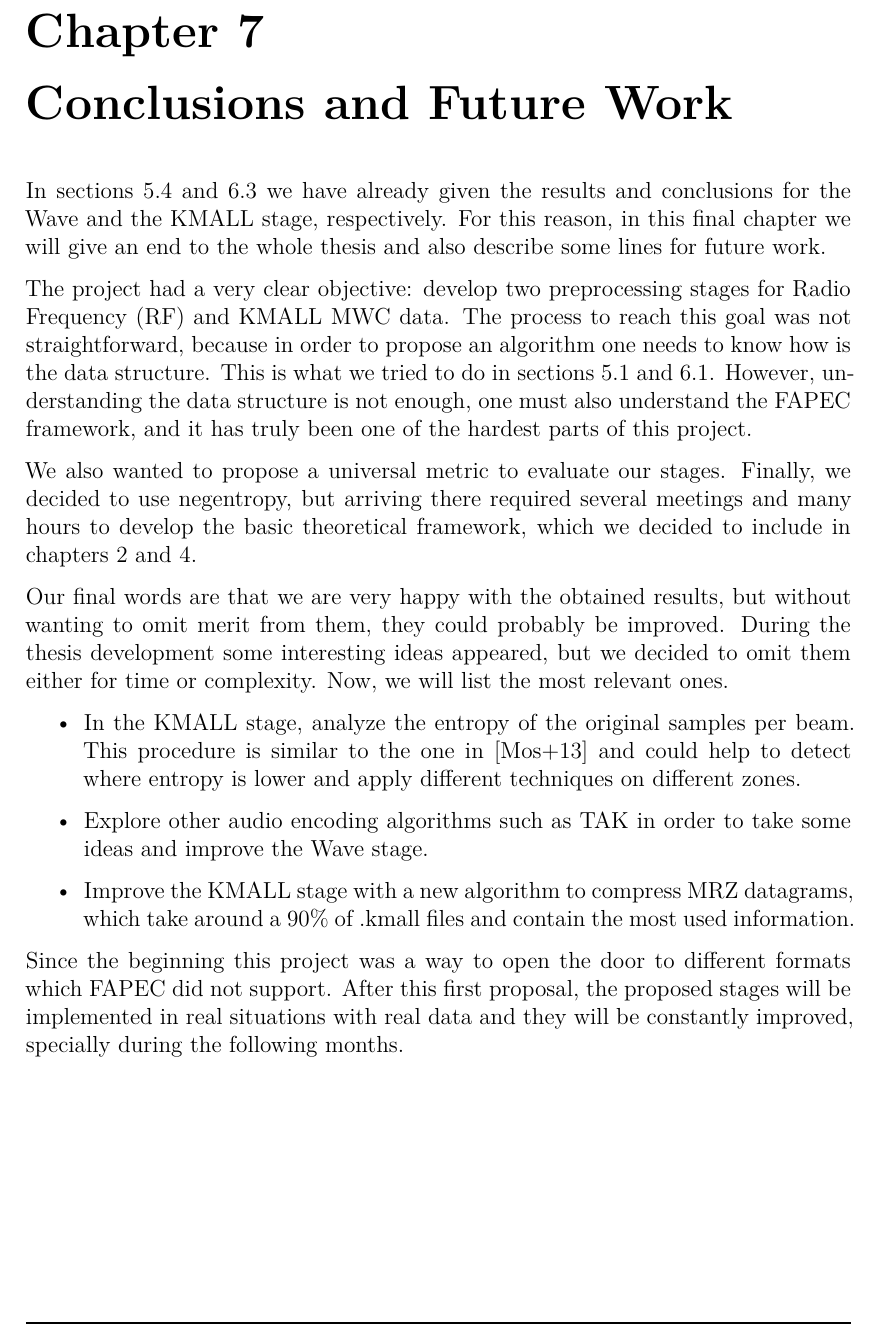
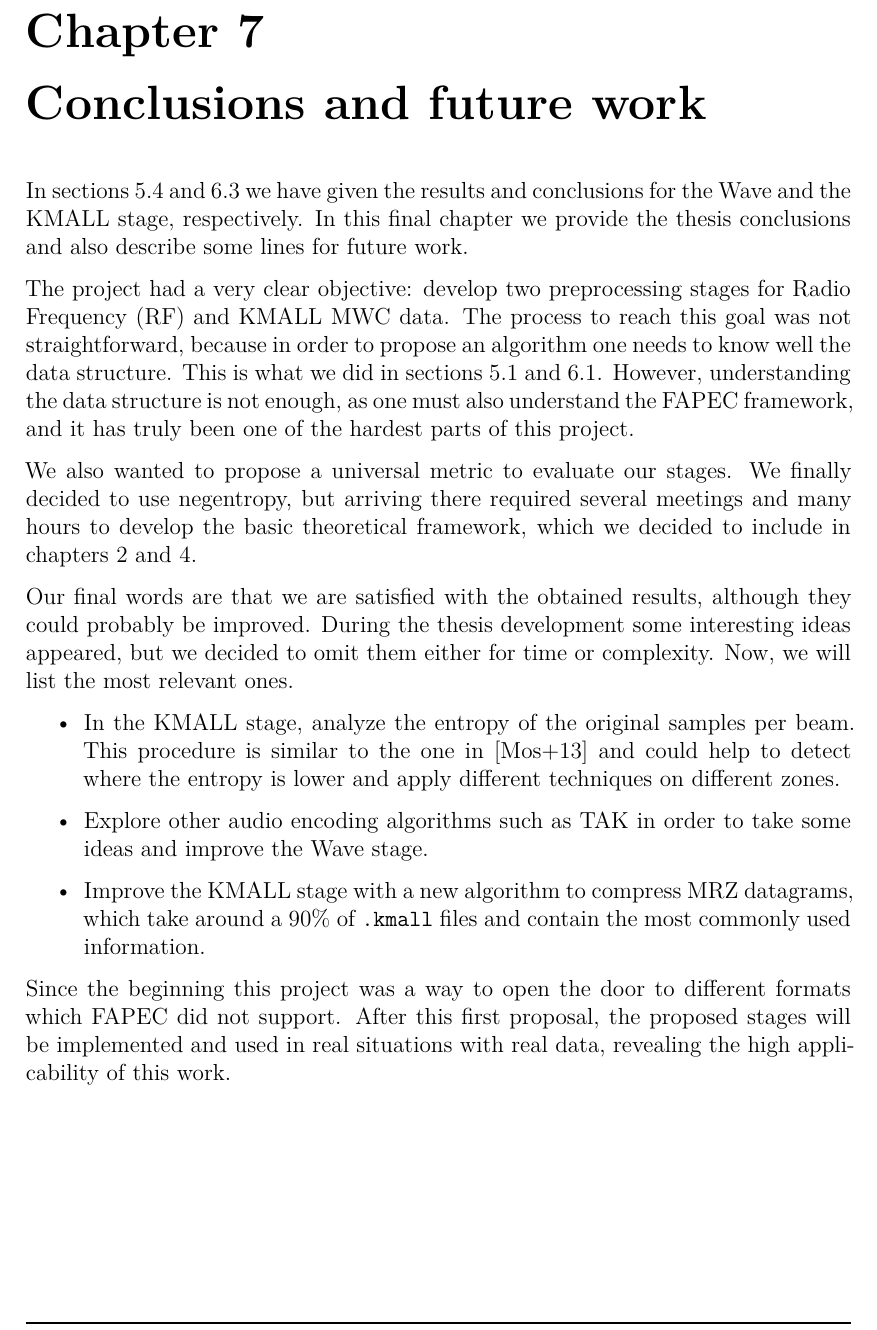
Before and after one commit to aniolm9/bsc-thesis-fapec, a LaTeX thesis (report/thesis.tex, which reads report/chapters/conclusions.tex): part of page 38 of 44, cut so that both start at the same text. Compiled offline with XeLaTeX; a missing font is replaced by an installed copy or a similar font.

Commit message:
Minor changes to conclusions

```diff
--- a/report/chapters/conclusions.tex
+++ b/report/chapters/conclusions.tex
@@ -1,15 +1,15 @@
-\chapter{Conclusions and Future Work}
-In sections \ref{sec:wave_results} and \ref{sec:kmall_results} we have already given the results and conclusions for the Wave and the KMALL stage, respectively. For this reason, in this final chapter we will give an end to the whole thesis and also describe some lines for future work.
+\chapter{Conclusions and future work}
+In sections \ref{sec:wave_results} and \ref{sec:kmall_results} we have given the results and conclusions for the Wave and the KMALL stage, respectively. In this final chapter we provide the thesis conclusions and also describe some lines for future work.
 
-The project had a very clear objective: develop two preprocessing stages for \acrfull{rf} and KMALL \acrshort{mwc} data. The process to reach this goal was not straightforward, because in order to propose an algorithm one needs to know how is the data structure. This is what we tried to do in sections \ref{sec:iq_data} and \ref{sec:kmall_format}. However, understanding the data structure is not enough, one must also understand the \acrshort{fapec} framework, and it has truly been one of the hardest parts of this project.
+The project had a very clear objective: develop two preprocessing stages for \acrfull{rf} and KMALL \acrshort{mwc} data. The process to reach this goal was not straightforward, because in order to propose an algorithm one needs to know well the data structure. This is what we did in sections \ref{sec:iq_data} and \ref{sec:kmall_format}. However, understanding the data structure is not enough, as one must also understand the \acrshort{fapec} framework, and it has truly been one of the hardest parts of this project.
 
-We also wanted to propose a universal metric to evaluate our stages. Finally, we decided to use negentropy, but arriving there required several meetings and many hours to develop the basic theoretical framework, which we decided to include in chapters \ref{ch:entropy_coding} and \ref{ch:new_stages}.
+We also wanted to propose a universal metric to evaluate our stages. We finally decided to use negentropy, but arriving there required several meetings and many hours to develop the basic theoretical framework, which we decided to include in chapters \ref{ch:entropy_coding} and \ref{ch:new_stages}.
 
-Our final words are that we are very happy with the obtained results, but without wanting to omit merit from them, they could probably be improved. During the thesis development some interesting ideas appeared, but we decided to omit them either for time or complexity. Now, we will list the most relevant ones.
+Our final words are that we are satisfied with the obtained results, although they could probably be improved. During the thesis development some interesting ideas appeared, but we decided to omit them either for time or complexity. Now, we will list the most relevant ones.
 \begin{itemize}
-	\item In the KMALL stage, analyze the entropy of the original samples per beam. This procedure is similar to the one in \parencite{MBESComp} and could help to detect where entropy is lower and apply different techniques on different zones.
+	\item In the KMALL stage, analyze the entropy of the original samples per beam. This procedure is similar to the one in \parencite{MBESComp} and could help to detect where the entropy is lower and apply different techniques on different zones.
 	\item Explore other audio encoding algorithms such as \acrshort{tak} in order to take some ideas and improve the Wave stage.
-	\item Improve the KMALL stage with a new algorithm to compress MRZ datagrams, which take around a 90\% of .kmall files and contain the most used information.
+	\item Improve the KMALL stage with a new algorithm to compress MRZ datagrams, which take around a 90\% of \texttt{.kmall} files and contain the most commonly used information.
 \end{itemize}
 
-Since the beginning this project was a way to open the door to different formats which \acrshort{fapec} did not support. After this first proposal, the proposed stages will be implemented in real situations with real data and they will be constantly improved, specially during the following months.
+Since the beginning this project was a way to open the door to different formats which \acrshort{fapec} did not support. After this first proposal, the proposed stages will be implemented and used in real situations with real data, revealing the high applicability of this work.
```
